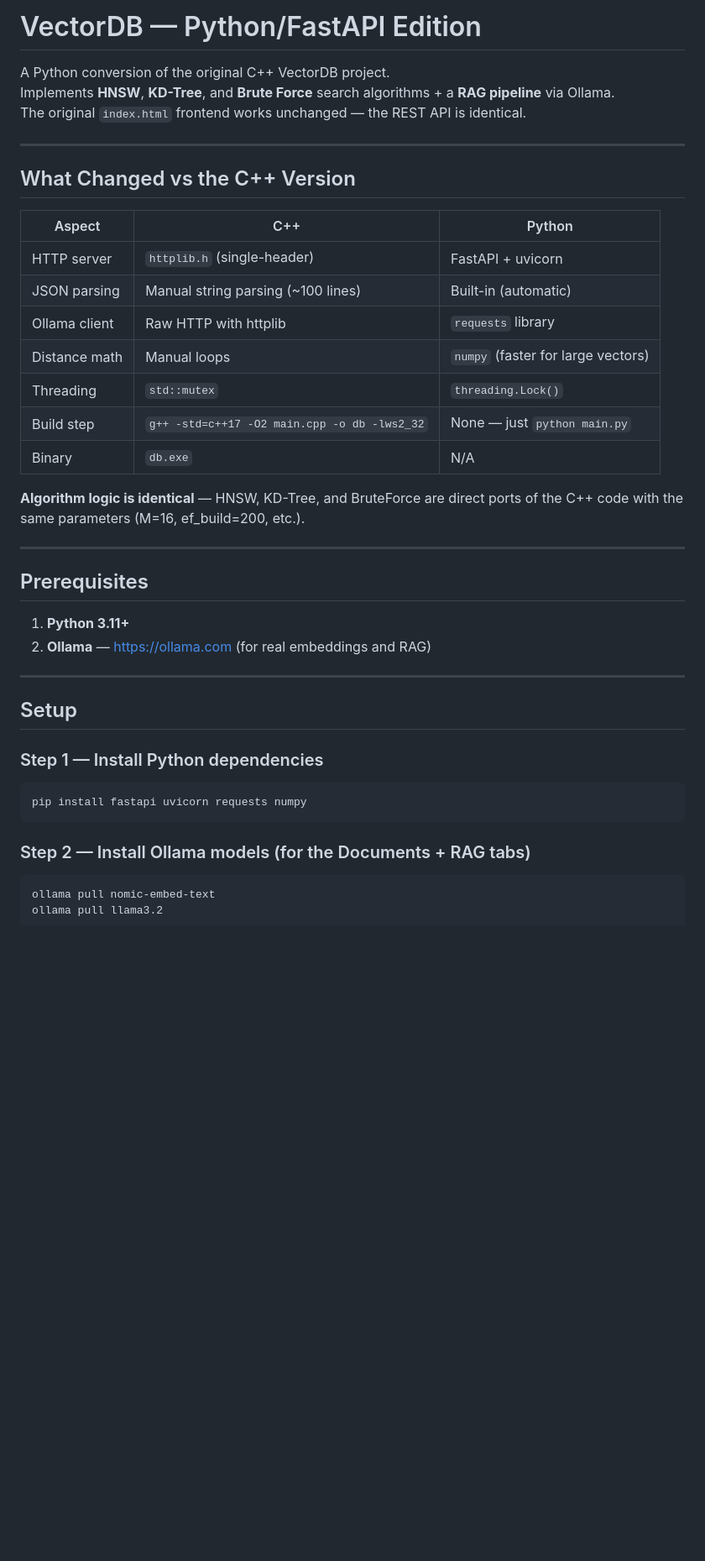
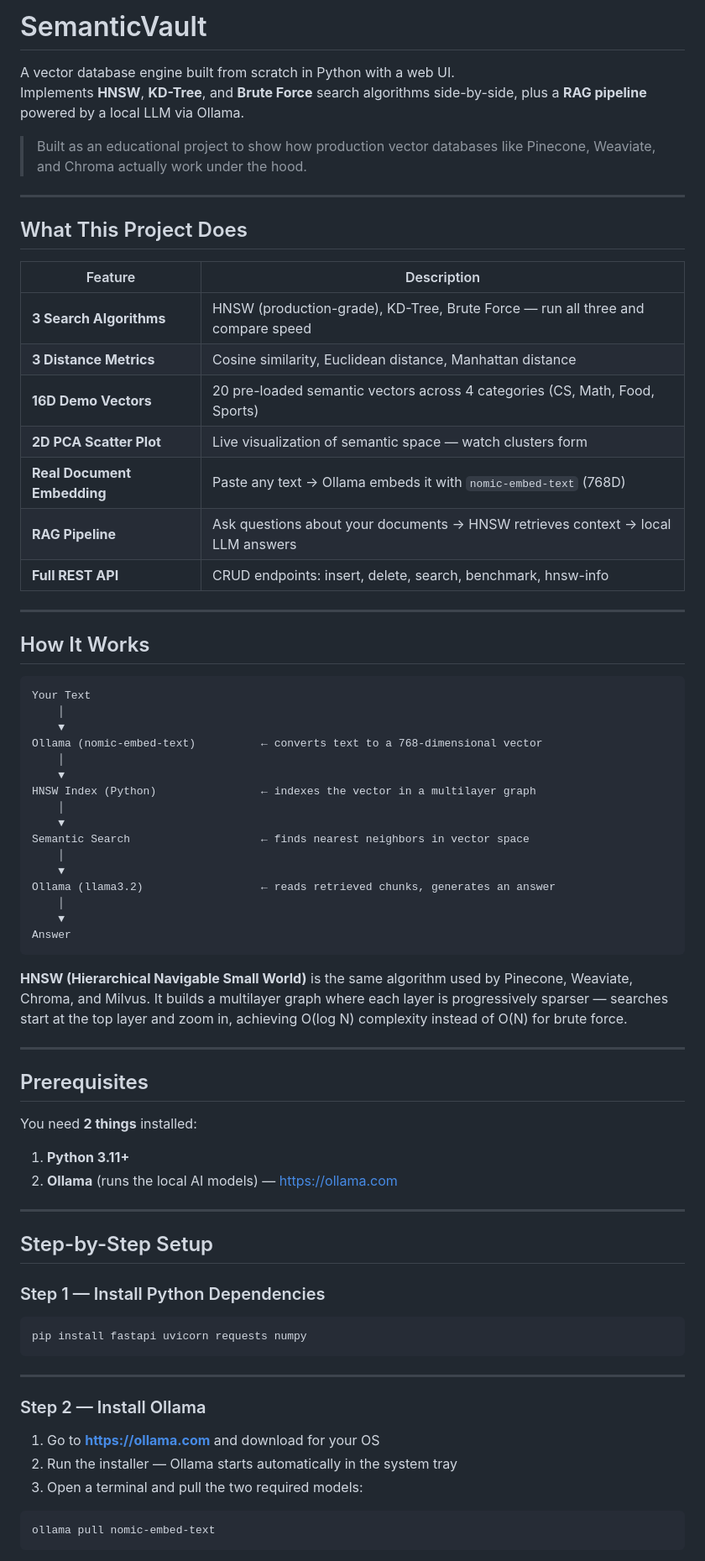
Before and after one commit to rohanjoshi2005/SemanticVault-ollama, a Markdown page: README.md, the part around one of its changes. Shown at 84% size. Rendered like a GitHub page; blank space fills up the shorter version.

````diff
--- a/README.md
+++ b/README.md
@@ -1,44 +1,75 @@
-# VectorDB — Python/FastAPI Edition
+# SemanticVault
 
-A Python conversion of the original C++ VectorDB project.
-Implements **HNSW**, **KD-Tree**, and **Brute Force** search algorithms + a **RAG pipeline** via Ollama.
-The original `index.html` frontend works unchanged — the REST API is identical.
+A vector database engine built from scratch in Python with a web UI.
+Implements **HNSW**, **KD-Tree**, and **Brute Force** search algorithms side-by-side, plus a **RAG pipeline** powered by a local LLM via Ollama.
+
+> Built as an educational project to show how production vector databases like Pinecone, Weaviate, and Chroma actually work under the hood.
 
 ---
 
-## What Changed vs the C++ Version
+## What This Project Does
 
-| Aspect | C++ | Python |
-|---|---|---|
-| HTTP server | `httplib.h` (single-header) | FastAPI + uvicorn |
-| JSON parsing | Manual string parsing (~100 lines) | Built-in (automatic) |
-| Ollama client | Raw HTTP with httplib | `requests` library |
-| Distance math | Manual loops | `numpy` (faster for large vectors) |
-| Threading | `std::mutex` | `threading.Lock()` |
-| Build step | `g++ -std=c++17 -O2 main.cpp -o db -lws2_32` | None — just `python main.py` |
-| Binary | `db.exe` | N/A |
+| Feature | Description |
+|---|---|
+| **3 Search Algorithms** | HNSW (production-grade), KD-Tree, Brute Force — run all three and compare speed |
+| **3 Distance Metrics** | Cosine similarity, Euclidean distance, Manhattan distance |
+| **16D Demo Vectors** | 20 pre-loaded semantic vectors across 4 categories (CS, Math, Food, Sports) |
+| **2D PCA Scatter Plot** | Live visualization of semantic space — watch clusters form |
+| **Real Document Embedding** | Paste any text → Ollama embeds it with `nomic-embed-text` (768D) |
+| **RAG Pipeline** | Ask questions about your documents → HNSW retrieves context → local LLM answers |
+| **Full REST API** | CRUD endpoints: insert, delete, search, benchmark, hnsw-info |
 
-**Algorithm logic is identical** — HNSW, KD-Tree, and BruteForce are direct ports
-of the C++ code with the same parameters (M=16, ef_build=200, etc.).
+---
+
+## How It Works
+
+```
+Your Text
+    │
+    ▼
+Ollama (nomic-embed-text)          ← converts text to a 768-dimensional vector
+    │
+    ▼
+HNSW Index (Python)                ← indexes the vector in a multilayer graph
+    │
+    ▼
+Semantic Search                    ← finds nearest neighbors in vector space
+    │
+    ▼
+Ollama (llama3.2)                  ← reads retrieved chunks, generates an answer
+    │
+    ▼
+Answer
+```
+
+**HNSW (Hierarchical Navigable Small World)** is the same algorithm used by Pinecone, Weaviate, Chroma, and Milvus. It builds a multilayer graph where each layer is progressively sparser — searches start at the top layer and zoom in, achieving O(log N) complexity instead of O(N) for brute force.
 
 ---
 
 ## Prerequisites
 
+You need **2 things** installed:
+
 1. **Python 3.11+**
-2. **Ollama** — https://ollama.com (for real embeddings and RAG)
+2. **Ollama** (runs the local AI models) — https://ollama.com
 
 ---
 
-## Setup
+## Step-by-Step Setup
 
-### Step 1 — Install Python dependencies
+### Step 1 — Install Python Dependencies
 
 ```bash
 pip install fastapi uvicorn requests numpy
 ```
 
-### Step 2 — Install Ollama models (for the Documents + RAG tabs)
+---
+
+### Step 2 — Install Ollama
+
+1. Go to **https://ollama.com** and download for your OS
+2. Run the installer — Ollama starts automatically in the system tray
+3. Open a terminal and pull the two required models:
 
 ```bash
 ollama pull nomic-embed-text
````
Also changed, not shown: other parts of README.md (+162 -32 lines).
